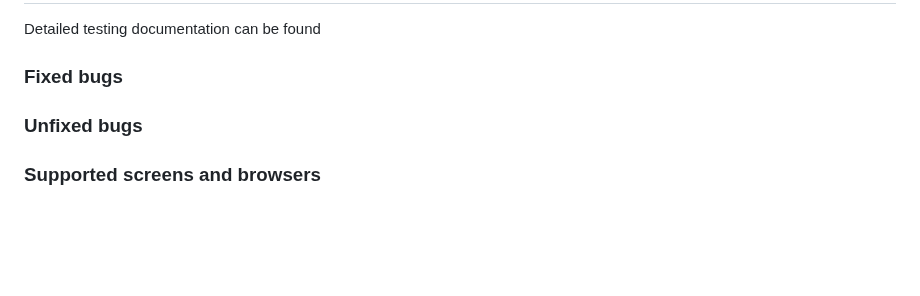
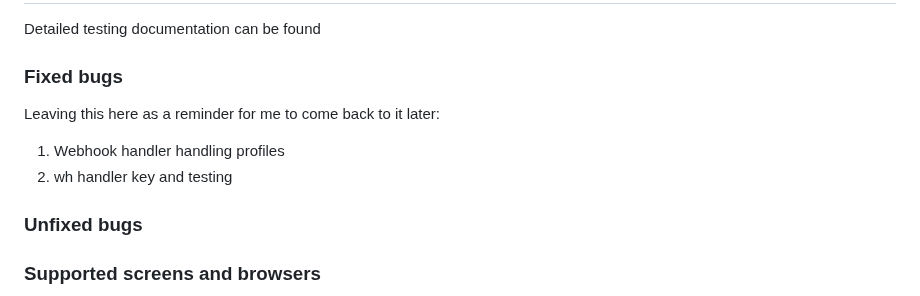
Before and after one commit to KSDunne/summit_style, a Markdown page: README.md, the part around the change. Drawn GitHub-style; blank space fills up the shorter version.

Commit message:
Add webhook handler reminder to README

```diff
--- a/README.md
+++ b/README.md
@@ -132,6 +132,11 @@ Detailed testing documentation can be found
 
 ### Fixed bugs
 
+Leaving this here as a reminder for me to come back to it later:
+
+1. Webhook handler handling profiles
+2. wh handler key and testing
+
 ### Unfixed bugs
 
 ### Supported screens and browsers
```
